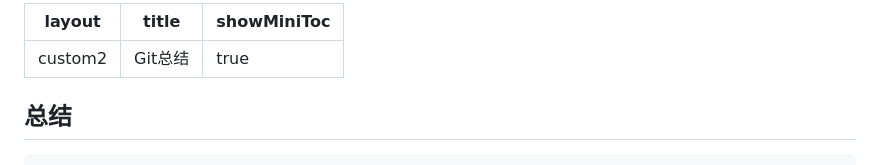
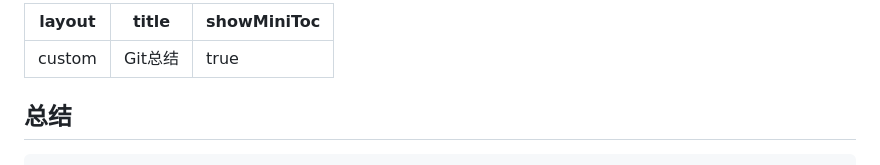
Before and after one commit to hintryer/hintryer.github.io-defalut, a Markdown page: ceshi2/index.md, the part around the change. GitHub-like rendering.

```diff
--- a/ceshi2/index.md
+++ b/ceshi2/index.md
@@ -1,5 +1,5 @@
 ---
-layout: custom2
+layout: custom
 title: Git总结
 showMiniToc: true
 ---
```
